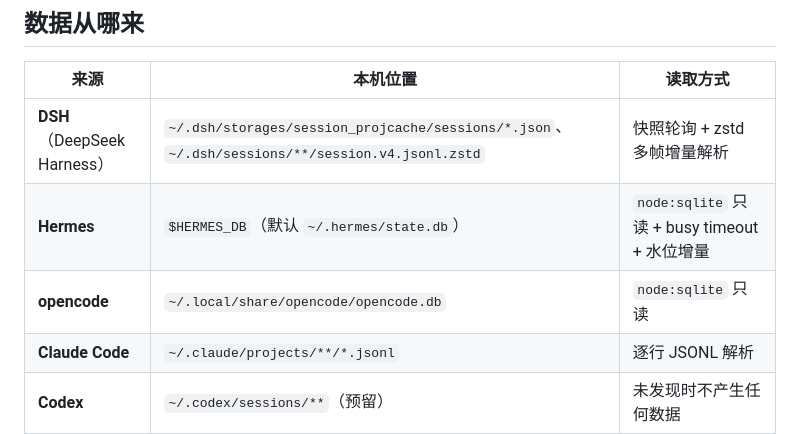
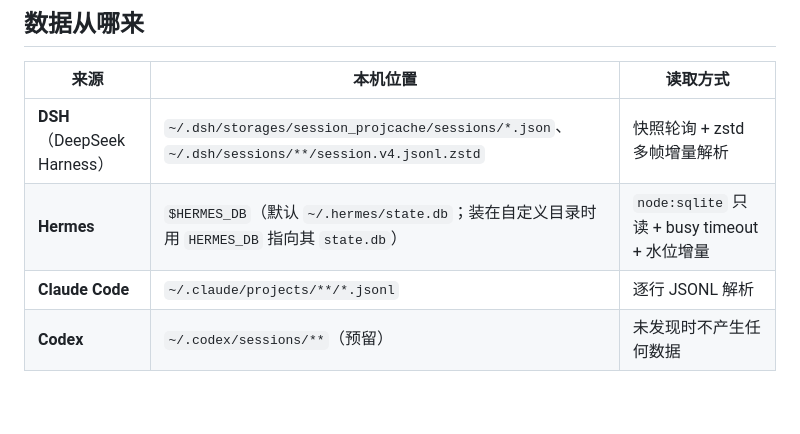
Before and after one commit to wuyan401/xuanji, a Markdown page: README.md, the part around the change. GitHub-like rendering; blank space fills up the shorter version.

Commit message:
docs: Hermes 自定义安装目录提示（HERMES_DB）

```diff
--- a/README.md
+++ b/README.md
@@ -108,8 +108,7 @@ pnpm dev              # 后端 8787 + Vite 5173，浏览器打开 5173
 | 来源 | 本机位置 | 读取方式 |
 |---|---|---|
 | **DSH**（DeepSeek Harness） | `~/.dsh/storages/session_projcache/sessions/*.json`、`~/.dsh/sessions/**/session.v4.jsonl.zstd` | 快照轮询 + zstd 多帧增量解析 |
-| **Hermes** | `$HERMES_DB`（默认 `~/.hermes/state.db`） | `node:sqlite` 只读 + busy timeout + 水位增量 |
-| **opencode** | `~/.local/share/opencode/opencode.db` | `node:sqlite` 只读 |
+| **Hermes** | `$HERMES_DB`（默认 `~/.hermes/state.db`；装在自定义目录时用 `HERMES_DB` 指向其 `state.db`） | `node:sqlite` 只读 + busy timeout + 水位增量 || **opencode** | `~/.local/share/opencode/opencode.db` | `node:sqlite` 只读 |
 | **Claude Code** | `~/.claude/projects/**/*.jsonl` | 逐行 JSONL 解析 |
 | **Codex** | `~/.codex/sessions/**`（预留） | 未发现时不产生任何数据 |
 | **整机遥测** | PowerShell 采样（`system-sample.ps1`） | 每 2s 一行 JSON：CPU/内存/磁盘/网络/进程/电池/uptime |
```
